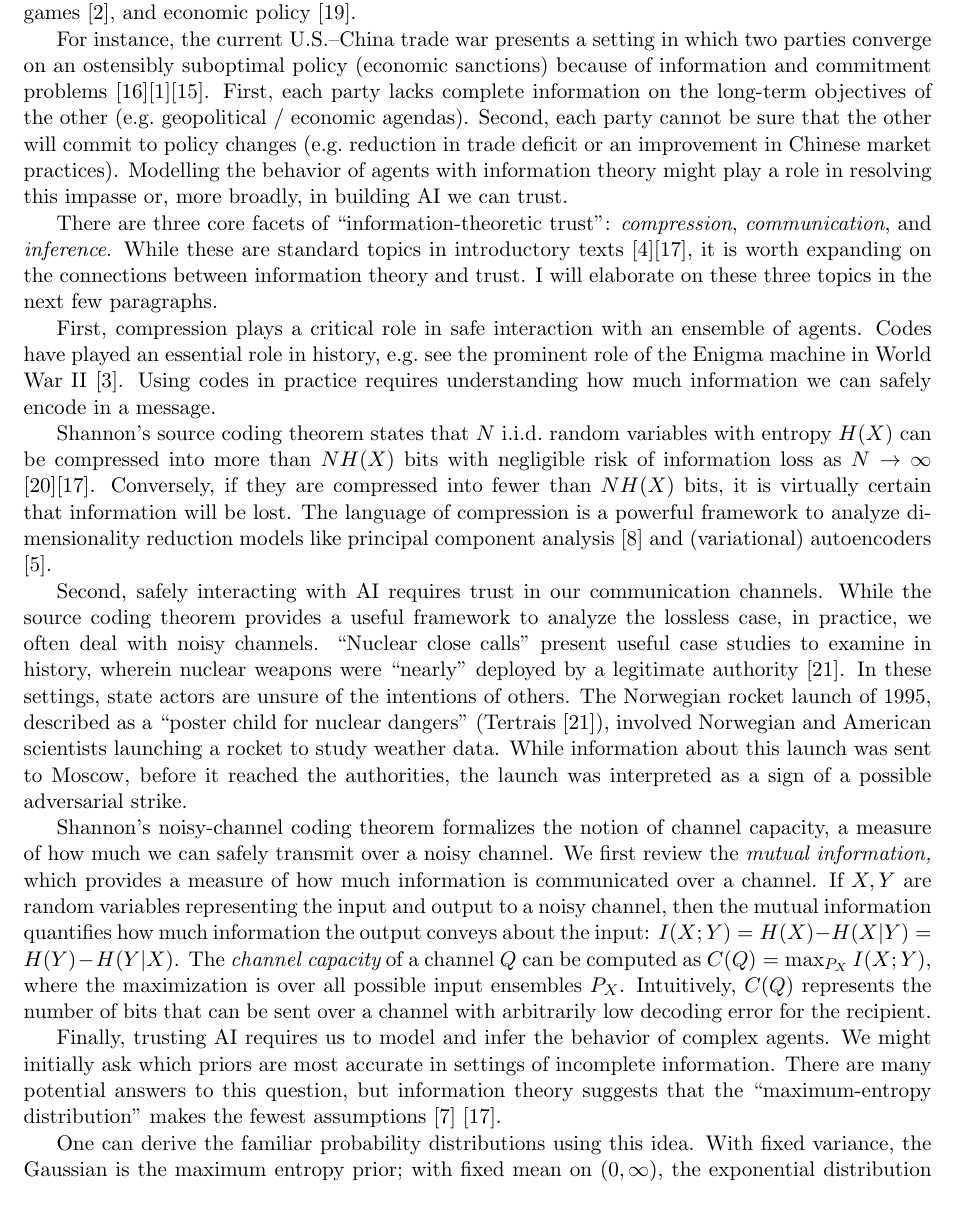
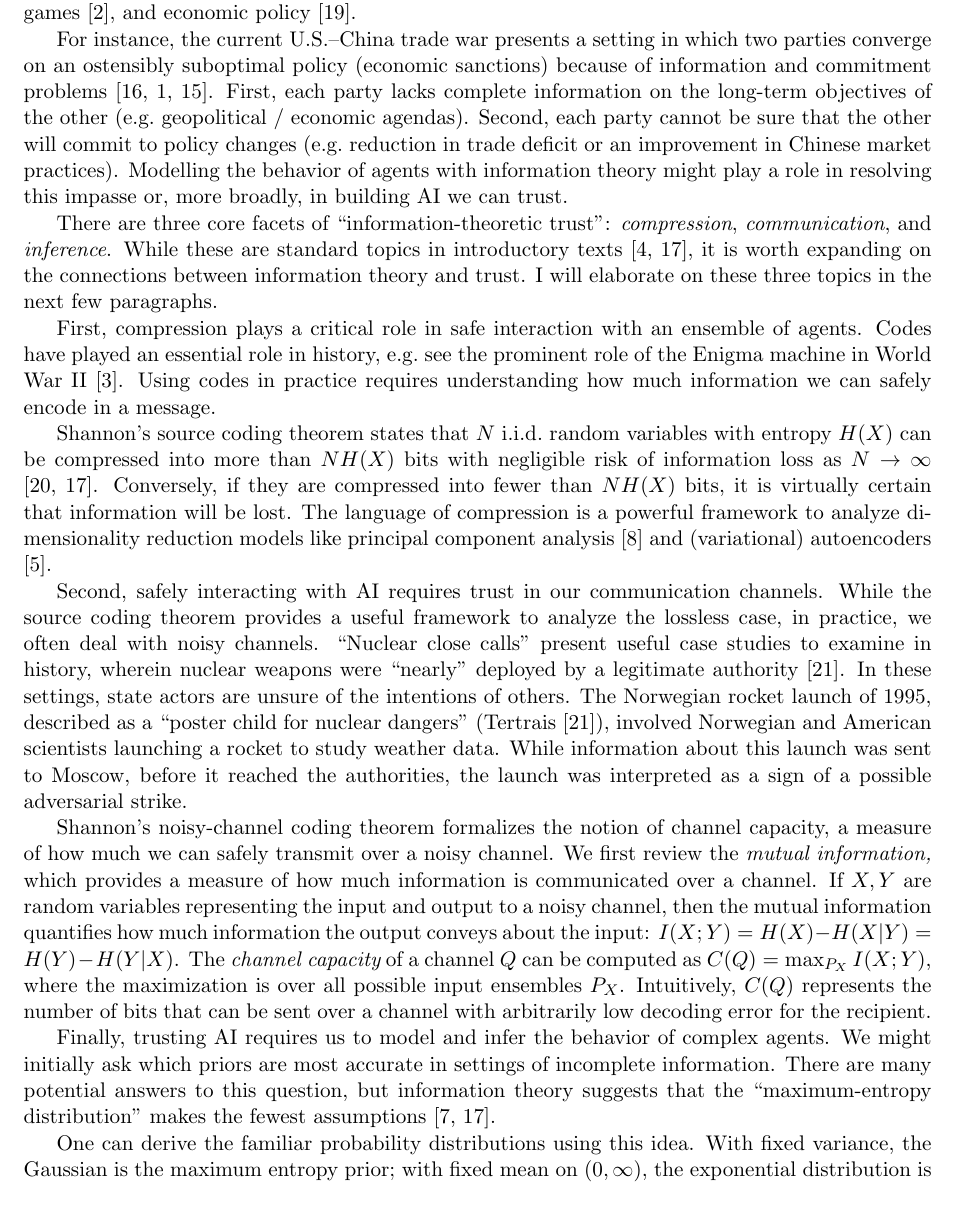
Before and after one commit to acganesh/entropy, a LaTeX document (information-theoretic-trust/information-theoretic-trust.tex): part of page 1 of 4, cut so that both start at the same text. Compiled offline with pdfLaTeX.

Commit message:
fix citations

```diff
--- a/information-theoretic-trust/information-theoretic-trust.tex
+++ b/information-theoretic-trust/information-theoretic-trust.tex
@@ -22,19 +22,19 @@
 
 Political scientists identify two categories of problems that impede trust: {\it information problems} and {\it commitment problems} \cite{frieden2010world}.  While the simplest application is perhaps the prisoner's dilemma, these categories play a critical role in understanding problems of bargaining in war \cite{lake2010two}, iterated games \cite{axelrod1981evolution}, and economic policy \cite{panagariya2003international}.
 
-For instance, the current U.S.--China trade war presents a setting in which two parties converge on an ostensibly suboptimal policy (economic sanctions) because of information and commitment problems \cite{liu2018understanding}\cite{amiti2019impact}\cite{li2018economic}.  First, each party lacks complete information on the long-term objectives of the other (e.g.\ geopolitical / economic agendas).  Second, each party cannot be sure that the other will commit to policy changes (e.g.\ reduction in trade deficit or an improvement in Chinese market practices).  Modelling the behavior of agents with information theory might play a role in resolving this impasse or, more broadly, in building AI we can trust.
+For instance, the current U.S.--China trade war presents a setting in which two parties converge on an ostensibly suboptimal policy (economic sanctions) because of information and commitment problems \cite{liu2018understanding, amiti2019impact, li2018economic}.  First, each party lacks complete information on the long-term objectives of the other (e.g.\ geopolitical / economic agendas).  Second, each party cannot be sure that the other will commit to policy changes (e.g.\ reduction in trade deficit or an improvement in Chinese market practices).  Modelling the behavior of agents with information theory might play a role in resolving this impasse or, more broadly, in building AI we can trust.
 
-There are three core facets of ``information-theoretic trust'': {\it compression}, {\it communication}, and {\it inference}.  While these are standard topics in introductory texts \cite{cover2012elements}\cite{mackay2003information}, it is worth expanding on the connections between information theory and trust.  I will elaborate on these three topics in the next few paragraphs.
+There are three core facets of ``information-theoretic trust'': {\it compression}, {\it communication}, and {\it inference}.  While these are standard topics in introductory texts \cite{cover2012elements, mackay2003information}, it is worth expanding on the connections between information theory and trust.  I will elaborate on these three topics in the next few paragraphs.
 
 First, compression plays a critical role in safe interaction with an ensemble of agents.  Codes have played an essential role in history, e.g.\ see the prominent role of the Enigma machine in World War II \cite{booss2003mathematics}.  Using codes in practice requires understanding how much information we can safely encode in a message.
 
-Shannon's source coding theorem states that $N$ i.i.d.\ random variables with entropy $H(X)$ can be compressed into more than $N H(X)$ bits with negligible risk of information loss as $N \to \infty$ \cite{shannon1948mathematical}\cite{mackay2003information}.  Conversely, if they are compressed into fewer than $N H(X)$ bits, it is virtually certain that information will be lost.  The language of compression is a powerful framework to analyze dimensionality reduction models like principal component analysis \cite{geiger2012relative} and (variational) autoencoders \cite{doersch2016tutorial}.
+Shannon's source coding theorem states that $N$ i.i.d.\ random variables with entropy $H(X)$ can be compressed into more than $N H(X)$ bits with negligible risk of information loss as $N \to \infty$ \cite{shannon1948mathematical, mackay2003information}.  Conversely, if they are compressed into fewer than $N H(X)$ bits, it is virtually certain that information will be lost.  The language of compression is a powerful framework to analyze dimensionality reduction models like principal component analysis \cite{geiger2012relative} and (variational) autoencoders \cite{doersch2016tutorial}.
 
 Second, safely interacting with AI requires trust in our communication channels.  While the source coding theorem provides a useful framework to analyze the lossless case, in practice, we often deal with noisy channels.  ``Nuclear close calls'' present useful case studies to examine in history, wherein nuclear weapons were ``nearly'' deployed by a legitimate authority \cite{tertrais2017brink}.  In these settings, state actors are unsure of the intentions of others.  The Norwegian rocket launch of 1995, described as a ``poster child for nuclear dangers'' (Tertrais \cite{tertrais2017brink}), involved Norwegian and American scientists launching a rocket to study weather data.  While information about this launch was sent to Moscow, before it reached the authorities, the launch was interpreted as a sign of a possible adversarial strike.
 
 Shannon's noisy-channel coding theorem formalizes the notion of channel capacity, a measure of how much we can safely transmit over a noisy channel.  We first review the {\it mutual information,} which provides a measure of how much information is communicated over a channel.  If $X, Y$ are random variables representing the input and output to a noisy channel, then the mutual information quantifies how much information the output conveys about the input: $I(X; Y) = H(X) - H(X | Y) = H(Y) - H(Y|X)$.  The {\it channel capacity} of a channel $Q$ can be computed as $C(Q) = \max_{P_X} I(X; Y)$, where the maximization is over all possible input ensembles $P_X$.  Intuitively, $C(Q)$ represents the number of bits that can be sent over a channel with arbitrarily low decoding error for the recipient.
 
-Finally, trusting AI requires us to model and infer the behavior of complex agents.  We might initially ask which priors are most accurate in settings of incomplete information.  There are many potential answers to this question, but information theory suggests that the ``maximum-entropy distribution'' makes the fewest assumptions \cite{adi-maxent} \cite{mackay2003information}.
+Finally, trusting AI requires us to model and infer the behavior of complex agents.  We might initially ask which priors are most accurate in settings of incomplete information.  There are many potential answers to this question, but information theory suggests that the ``maximum-entropy distribution'' makes the fewest assumptions \cite{adi-maxent, mackay2003information}.
 
-One can derive the familiar probability distributions using this idea.  With fixed variance, the Gaussian is the maximum entropy prior; with fixed mean on $(0, \infty)$, the exponential distribution is the maximum entropy prior.  There are an entire class of methods, ``maximum entropy methods,'' with applications in time series forecasting, statistical mechanics, and inference more broadly \cite{jaynes1982rationale}\cite{jaynes2003probability}.
+One can derive the familiar probability distributions using this idea.  With fixed variance, the Gaussian is the maximum entropy prior; with fixed mean on $(0, \infty)$, the exponential distribution is the maximum entropy prior.  There are an entire class of methods, ``maximum entropy methods,'' with applications in time series forecasting, statistical mechanics, and inference more broadly \cite{jaynes1982rationale, jaynes2003probability}.
 
```
Also changed, not shown: information-theoretic-trust/information-theoretic-trust.pdf, information-theoretic-trust/information-theoretic-trust.tex (2 more changed lines).
